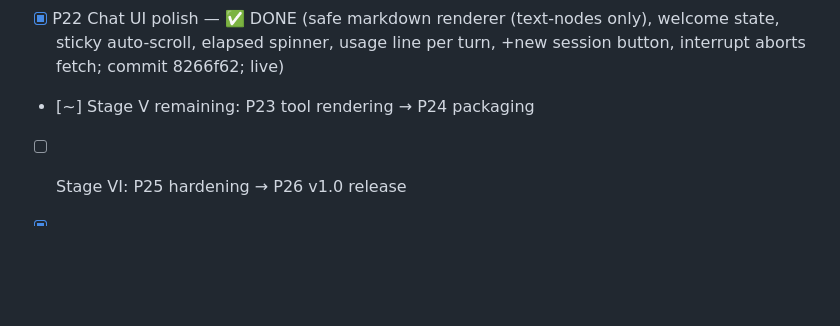
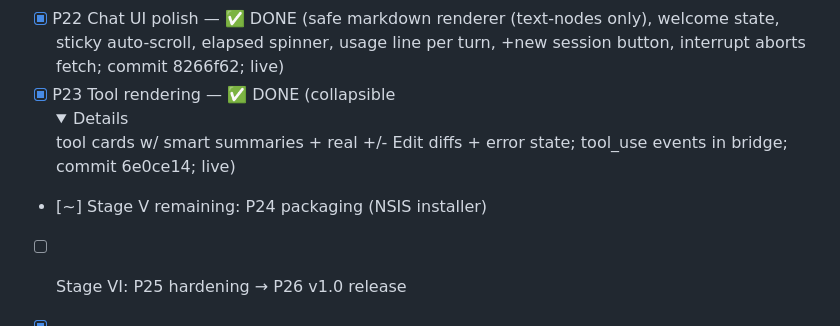
Before and after one commit to anshuman1900/vexa-code, a Markdown page: docs/PLAN.md, the part around the change. Drawn GitHub-style; folded sections open; blank space fills up the shorter version.

Commit message:
docs: PLAN — P23 done

```diff
--- a/docs/PLAN.md
+++ b/docs/PLAN.md
@@ -80,7 +80,8 @@
 - [x] P20 Perf — ✅ DONE (lazy entrypoint imports: --help 330→223ms; baselines: REPL boot ~530ms, headless model-bound; 13/13 suites still green)
 - [x] P21 Tauri shell — ✅ DONE (gui/: Vite+vanilla-TS frontend 4.8KB + Tauri v2 Rust shell; sidecar bridge spawns `node dist/cli.js --gui` w/ line-JSON over IPC Channel; streaming + permission bar; cargo build PASS, LIVE window running @26MB; commit 9d53acb)
 - [x] P22 Chat UI polish — ✅ DONE (safe markdown renderer (text-nodes only), welcome state, sticky auto-scroll, elapsed spinner, usage line per turn, +new session button, interrupt aborts fetch; commit 8266f62; live)
-- [~] Stage V remaining: P23 tool rendering → P24 packaging
+- [x] P23 Tool rendering — ✅ DONE (collapsible <details> tool cards w/ smart summaries + real +/- Edit diffs + error state; tool_use events in bridge; commit 6e0ce14; live)
+- [~] Stage V remaining: P24 packaging (NSIS installer)
 - [ ] Stage VI: P25 hardening → P26 v1.0 release
 - [x] P0.1 GitHub harvest — ✅ DONE (3 repos, 2 prompt generations, 16 tool schemas, 1,884-file deobfuscated source)
 - [x] P0.2 source study — ✅ DONE (4 docs: agent loop/provider, tools/permissions/hooks, context/MCP/extensibility + P0.1 harvest; all cited to source)
```
